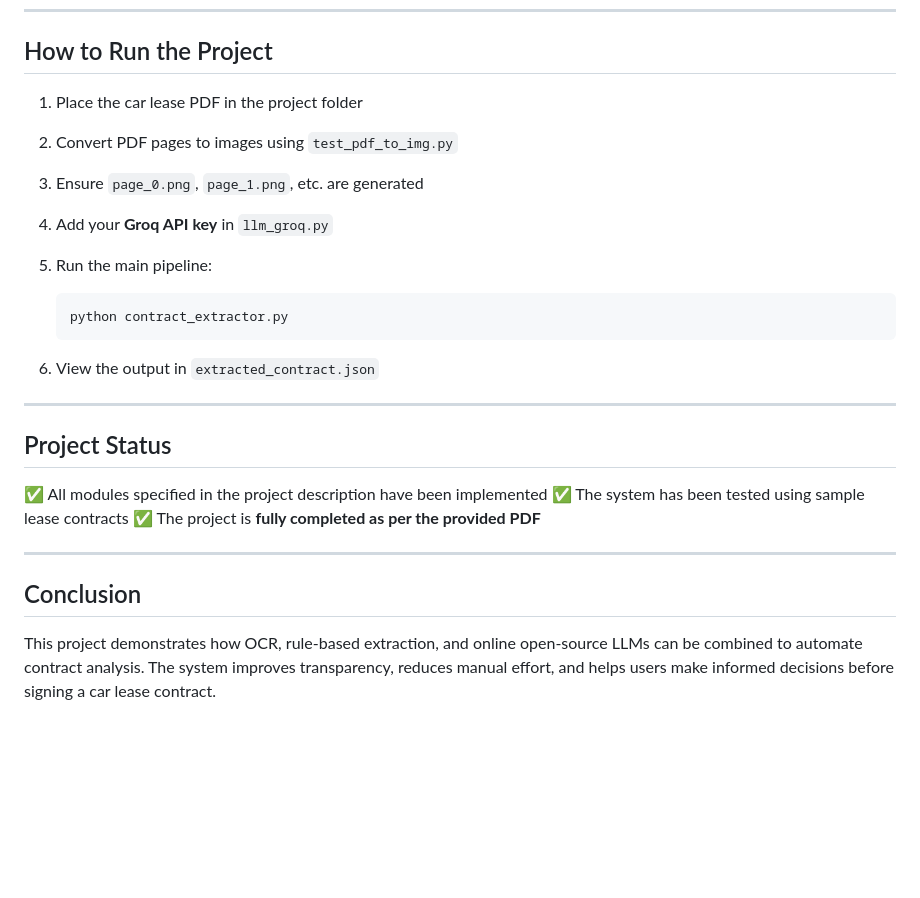
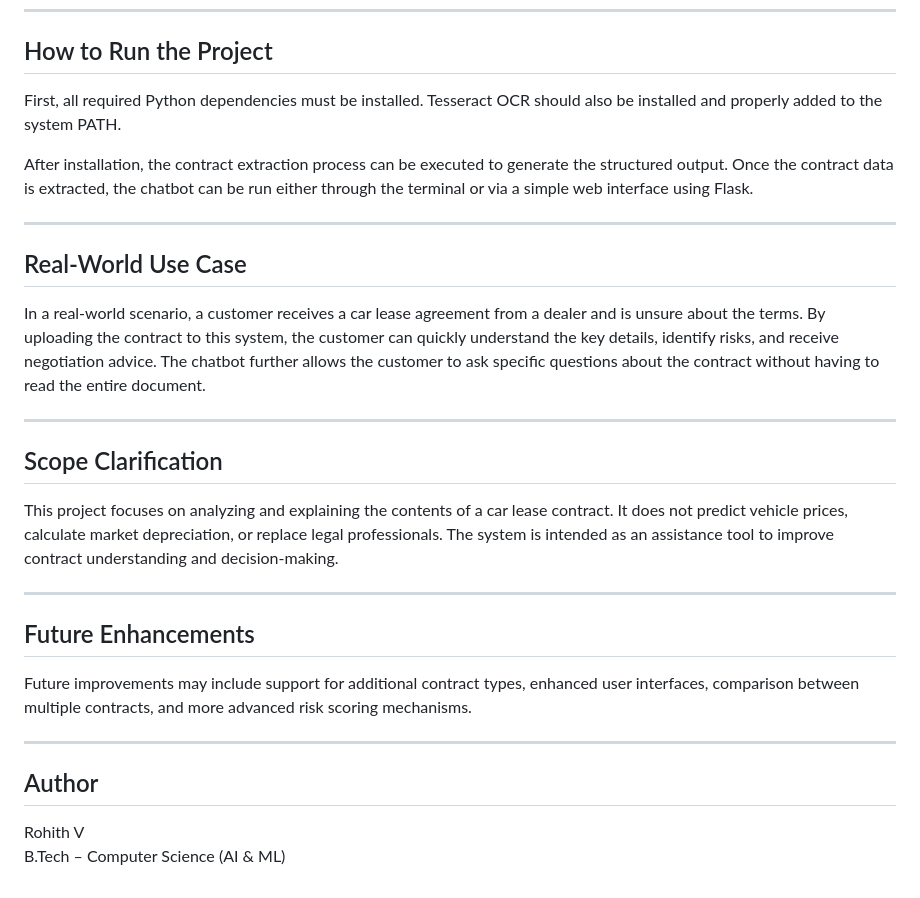
Before and after one commit to springboardmentor443m-coder/LLM-Driven-Car-lease-contract-review-and-Negotiation-AI-Assisstant, a Markdown page: README.md, the part around the change printed below. GitHub-like rendering; blank space fills up the shorter version.

````diff
--- a/README.md
+++ b/README.md
@@ -145,28 +67,31 @@ The system produces a structured JSON output containing:
 
 ## How to Run the Project
 
-1. Place the car lease PDF in the project folder
-2. Convert PDF pages to images using `test_pdf_to_img.py`
-3. Ensure `page_0.png`, `page_1.png`, etc. are generated
-4. Add your **Groq API key** in `llm_groq.py`
-5. Run the main pipeline:
+First, all required Python dependencies must be installed. Tesseract OCR should also be installed and properly added to the system PATH.
 
-   ```
-   python contract_extractor.py
-   ```
-6. View the output in `extracted_contract.json`
+After installation, the contract extraction process can be executed to generate the structured output. Once the contract data is extracted, the chatbot can be run either through the terminal or via a simple web interface using Flask.
 
 ---
 
-## Project Status
+## Real-World Use Case
 
-✅ All modules specified in the project description have been implemented
-✅ The system has been tested using sample lease contracts
-✅ The project is **fully completed as per the provided PDF**
+In a real-world scenario, a customer receives a car lease agreement from a dealer and is unsure about the terms. By uploading the contract to this system, the customer can quickly understand the key details, identify risks, and receive negotiation advice. The chatbot further allows the customer to ask specific questions about the contract without having to read the entire document.
 
 ---
 
-## Conclusion
+## Scope Clarification
 
-This project demonstrates how OCR, rule-based extraction, and online open-source LLMs can be combined to automate contract analysis.
-The system improves transparency, reduces manual effort, and helps users make informed decisions before signing a car lease contract.
+This project focuses on analyzing and explaining the contents of a car lease contract. It does not predict vehicle prices, calculate market depreciation, or replace legal professionals. The system is intended as an assistance tool to improve contract understanding and decision-making.
+
+---
+
+## Future Enhancements
+
+Future improvements may include support for additional contract types, enhanced user interfaces, comparison between multiple contracts, and more advanced risk scoring mechanisms.
+
+---
+
+## Author
+
+Rohith V
+B.Tech – Computer Science (AI & ML)
````
Also changed, not shown: other parts of README.md (+34 -112 lines).
